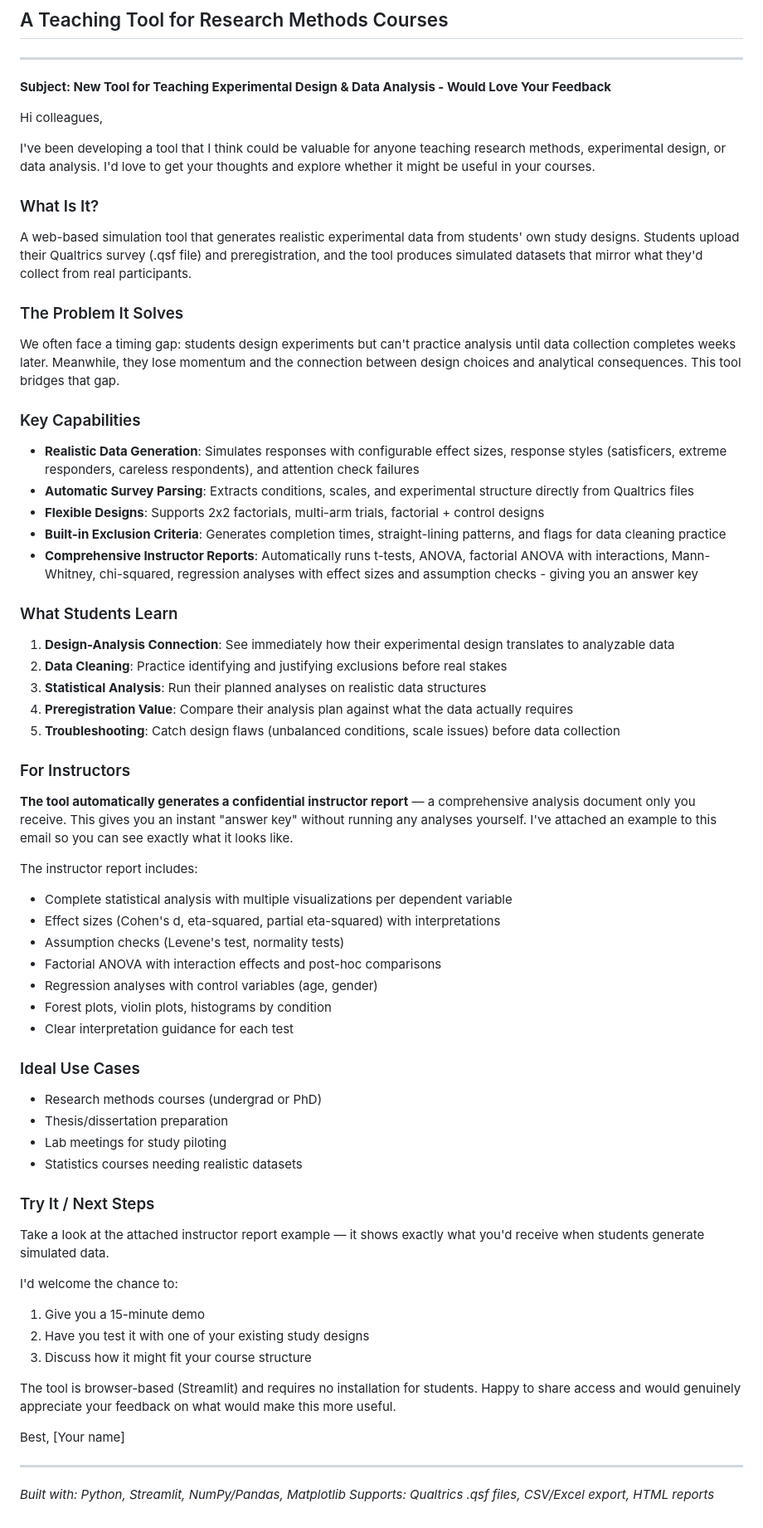
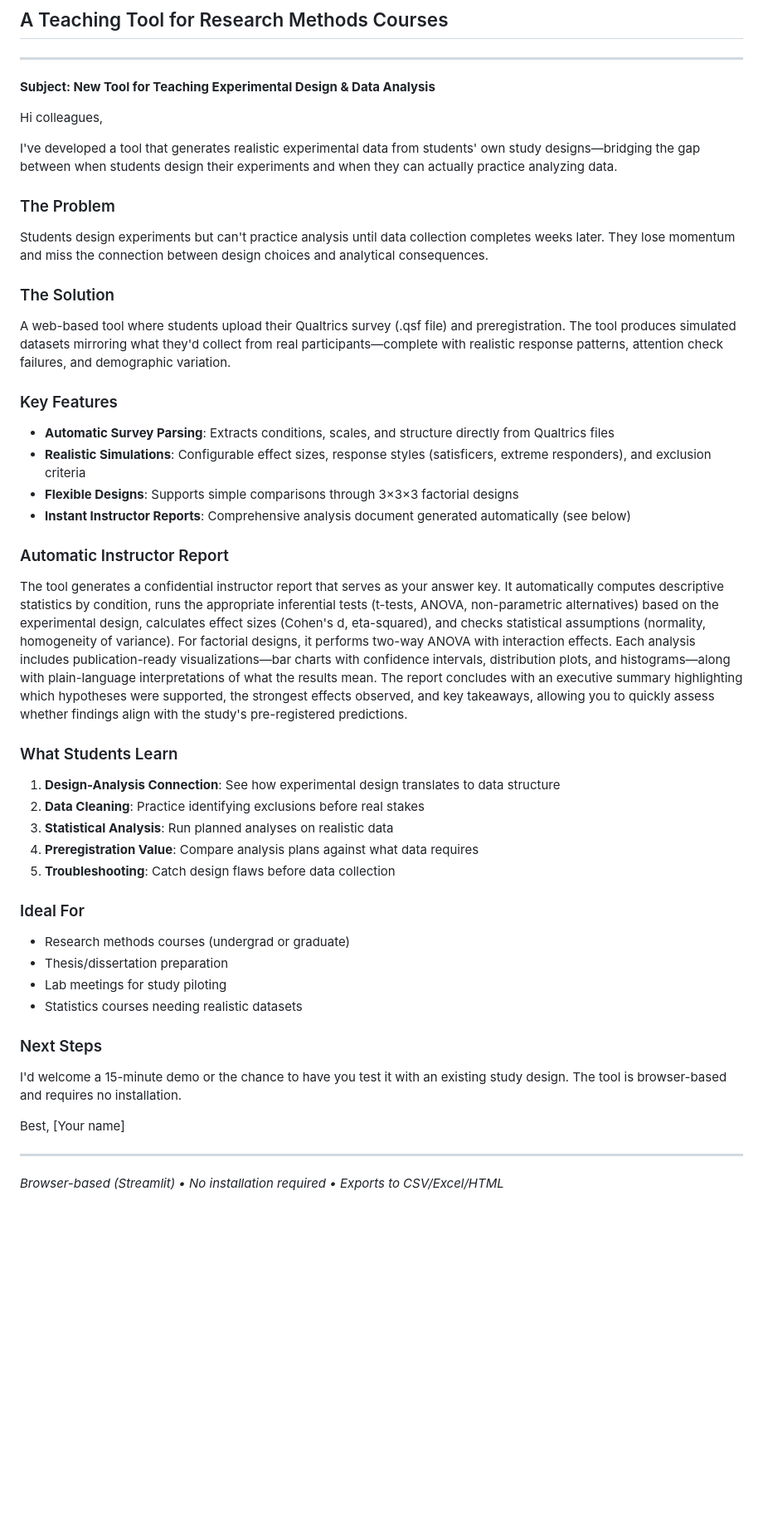
Before and after one commit to eugendimant/research-simulations, a Markdown page: docs/faculty_pitch.md, the part around the change. Shown at 83% size. Drawn GitHub-style; blank space fills up the shorter version.

Commit message:
Streamline faculty pitch with instructor report description
- Condensed pitch from 74 to 55 lines while preserving key information
- Added comprehensive paragraph describing automatic analysis capabilities
- Reorganized structure: Problem → Solution → Features → Report → Learning → Use Cases
- Removed redundant details and tightened language throughout
- Highlighted executive summary and plain-language interpretations

https://claude.ai/code/session_01VLvhdE1526trYV7UiHfqSX

```diff
--- a/docs/faculty_pitch.md
+++ b/docs/faculty_pitch.md
@@ -3,71 +3,53 @@
 
 ---
 
-**Subject: New Tool for Teaching Experimental Design & Data Analysis - Would Love Your Feedback**
+**Subject: New Tool for Teaching Experimental Design & Data Analysis**
 
 Hi colleagues,
 
-I've been developing a tool that I think could be valuable for anyone teaching research methods, experimental design, or data analysis. I'd love to get your thoughts and explore whether it might be useful in your courses.
+I've developed a tool that generates realistic experimental data from students' own study designs—bridging the gap between when students design their experiments and when they can actually practice analyzing data.
 
-### What Is It?
+### The Problem
 
-A web-based simulation tool that generates realistic experimental data from students' own study designs. Students upload their Qualtrics survey (.qsf file) and preregistration, and the tool produces simulated datasets that mirror what they'd collect from real participants.
+Students design experiments but can't practice analysis until data collection completes weeks later. They lose momentum and miss the connection between design choices and analytical consequences.
 
-### The Problem It Solves
+### The Solution
 
-We often face a timing gap: students design experiments but can't practice analysis until data collection completes weeks later. Meanwhile, they lose momentum and the connection between design choices and analytical consequences. This tool bridges that gap.
+A web-based tool where students upload their Qualtrics survey (.qsf file) and preregistration. The tool produces simulated datasets mirroring what they'd collect from real participants—complete with realistic response patterns, attention check failures, and demographic variation.
 
-### Key Capabilities
+### Key Features
 
-- **Realistic Data Generation**: Simulates responses with configurable effect sizes, response styles (satisficers, extreme responders, careless respondents), and attention check failures
-- **Automatic Survey Parsing**: Extracts conditions, scales, and experimental structure directly from Qualtrics files
-- **Flexible Designs**: Supports 2x2 factorials, multi-arm trials, factorial + control designs
-- **Built-in Exclusion Criteria**: Generates completion times, straight-lining patterns, and flags for data cleaning practice
-- **Comprehensive Instructor Reports**: Automatically runs t-tests, ANOVA, factorial ANOVA with interactions, Mann-Whitney, chi-squared, regression analyses with effect sizes and assumption checks - giving you an answer key
+- **Automatic Survey Parsing**: Extracts conditions, scales, and structure directly from Qualtrics files
+- **Realistic Simulations**: Configurable effect sizes, response styles (satisficers, extreme responders), and exclusion criteria
+- **Flexible Designs**: Supports simple comparisons through 3×3×3 factorial designs
+- **Instant Instructor Reports**: Comprehensive analysis document generated automatically (see below)
+
+### Automatic Instructor Report
+
+The tool generates a confidential instructor report that serves as your answer key. It automatically computes descriptive statistics by condition, runs the appropriate inferential tests (t-tests, ANOVA, non-parametric alternatives) based on the experimental design, calculates effect sizes (Cohen's d, eta-squared), and checks statistical assumptions (normality, homogeneity of variance). For factorial designs, it performs two-way ANOVA with interaction effects. Each analysis includes publication-ready visualizations—bar charts with confidence intervals, distribution plots, and histograms—along with plain-language interpretations of what the results mean. The report concludes with an executive summary highlighting which hypotheses were supported, the strongest effects observed, and key takeaways, allowing you to quickly assess whether findings align with the study's pre-registered predictions.
 
 ### What Students Learn
 
-1. **Design-Analysis Connection**: See immediately how their experimental design translates to analyzable data
-2. **Data Cleaning**: Practice identifying and justifying exclusions before real stakes
-3. **Statistical Analysis**: Run their planned analyses on realistic data structures
-4. **Preregistration Value**: Compare their analysis plan against what the data actually requires
-5. **Troubleshooting**: Catch design flaws (unbalanced conditions, scale issues) before data collection
+1. **Design-Analysis Connection**: See how experimental design translates to data structure
+2. **Data Cleaning**: Practice identifying exclusions before real stakes
+3. **Statistical Analysis**: Run planned analyses on realistic data
+4. **Preregistration Value**: Compare analysis plans against what data requires
+5. **Troubleshooting**: Catch design flaws before data collection
 
-### For Instructors
+### Ideal For
 
-**The tool automatically generates a confidential instructor report** — a comprehensive analysis document only you receive. This gives you an instant "answer key" without running any analyses yourself. I've attached an example to this email so you can see exactly what it looks like.
-
-The instructor report includes:
-- Complete statistical analysis with multiple visualizations per dependent variable
-- Effect sizes (Cohen's d, eta-squared, partial eta-squared) with interpretations
-- Assumption checks (Levene's test, normality tests)
-- Factorial ANOVA with interaction effects and post-hoc comparisons
-- Regression analyses with control variables (age, gender)
-- Forest plots, violin plots, histograms by condition
-- Clear interpretation guidance for each test
-
-### Ideal Use Cases
-
-- Research methods courses (undergrad or PhD)
+- Research methods courses (undergrad or graduate)
 - Thesis/dissertation preparation
 - Lab meetings for study piloting
 - Statistics courses needing realistic datasets
 
-### Try It / Next Steps
+### Next Steps
 
-Take a look at the attached instructor report example — it shows exactly what you'd receive when students generate simulated data.
-
-I'd welcome the chance to:
-1. Give you a 15-minute demo
-2. Have you test it with one of your existing study designs
-3. Discuss how it might fit your course structure
-
-The tool is browser-based (Streamlit) and requires no installation for students. Happy to share access and would genuinely appreciate your feedback on what would make this more useful.
+I'd welcome a 15-minute demo or the chance to have you test it with an existing study design. The tool is browser-based and requires no installation.
 
 Best,
 [Your name]
 
 ---
 
-*Built with: Python, Streamlit, NumPy/Pandas, Matplotlib*
-*Supports: Qualtrics .qsf files, CSV/Excel export, HTML reports*
+*Browser-based (Streamlit) • No installation required • Exports to CSV/Excel/HTML*
```
